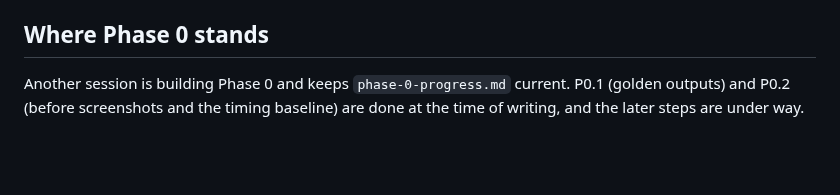
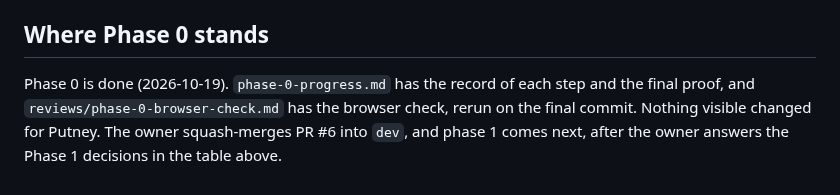
Before and after one commit to NeverNathaniel/RoWhether, a Markdown page: docs/full-app/README.md, the part around the change. Drawn GitHub-style; blank space fills up the shorter version.

```diff
--- a/docs/full-app/README.md
+++ b/docs/full-app/README.md
@@ -231,4 +231,4 @@ Checks on site and by hand:
 
 ## Where Phase 0 stands
 
-Another session is building Phase 0 and keeps `phase-0-progress.md` current. P0.1 (golden outputs) and P0.2 (before screenshots and the timing baseline) are done at the time of writing, and the later steps are under way.
+Phase 0 is done (2026-10-19). `phase-0-progress.md` has the record of each step and the final proof, and `reviews/phase-0-browser-check.md` has the browser check, rerun on the final commit. Nothing visible changed for Putney. The owner squash-merges PR #6 into `dev`, and phase 1 comes next, after the owner answers the Phase 1 decisions in the table above.
```
Also changed, not shown: docs/full-app/HANDOFF.md (+14 -6 lines).
